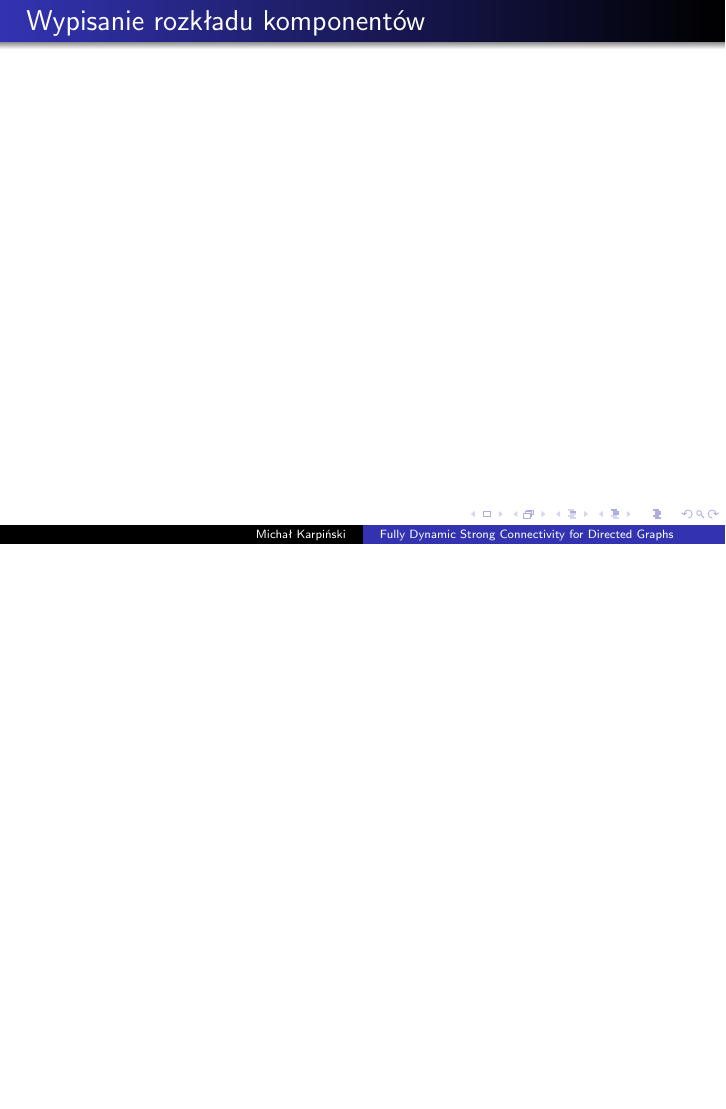
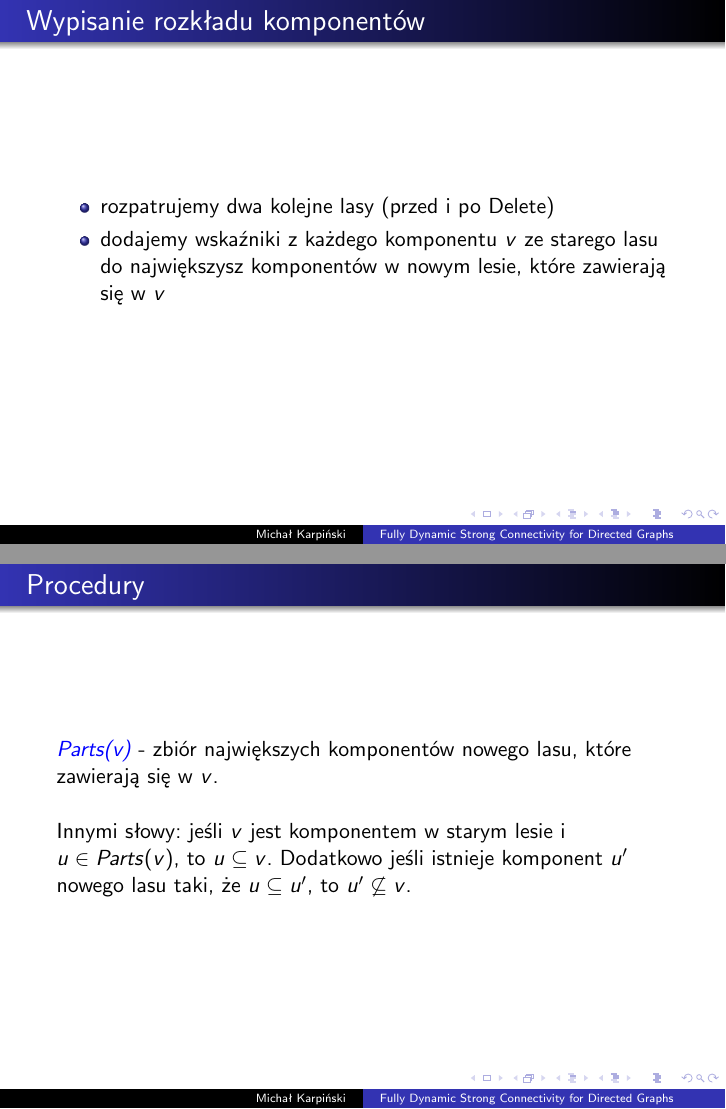
Before and after one commit to karpiu/seminars, LaTeX slides (dynamic-reachability/reachability.tex): page 17 of 17 before the commit and pages 17 and 18 of 20 after it, the two joined at a grey line, the shorter picture padded with empty space. Compiled offline with pdfLaTeX.

Commit message:
ssc: final touch

```diff
--- a/dynamic-reachability/reachability.tex
+++ b/dynamic-reachability/reachability.tex
@@ -199,7 +199,21 @@ Każda operacja \emp{Insert} wykonuje się w pesymistycznym czasie $O(m \alpha(m
 
 \begin{frame}{Wypisanie rozkładu komponentów}
 
-
+\begin{itemize}
+\item rozpatrujemy dwa kolejne lasy (przed i po Delete)
+\item dodajemy wskaźniki z każdego komponentu $v$ ze starego lasu do największysz komponentów w nowym lesie, które zawierają się w $v$
+\end{itemize}
 
 \end{frame}
 
+\begin{frame}{Procedury}
+
+\emp{Parts(v)} - zbiór największych komponentów nowego lasu, które zawierają się w $v$.
+
+\vspace{0.5cm}
+
+Innymi słowy: jeśli $v$ jest komponentem w starym lesie i $u \in Parts(v)$, to $u \subseteq v$. Dodatkowo jeśli istnieje komponent $u'$ nowego lasu taki, że $u \subseteq u'$, to $u' \not\subseteq v$.
+
+\end{frame}
+
+\begin{frame}{Procedury}
@@ -205,0 +225 @@ Każda operacja \emp{Insert} wykonuje się w pesymistycznym czasie $O(m \alpha(m
+\begin{frame}{Procedury}
```
Also changed, not shown: dynamic-reachability/referat.tex (+13 -1 lines), dynamic-reachability/img/Parts.png (added), dynamic-reachability/img/Split.png (added), dynamic-reachability/reachability.tex (11 more changed lines).
